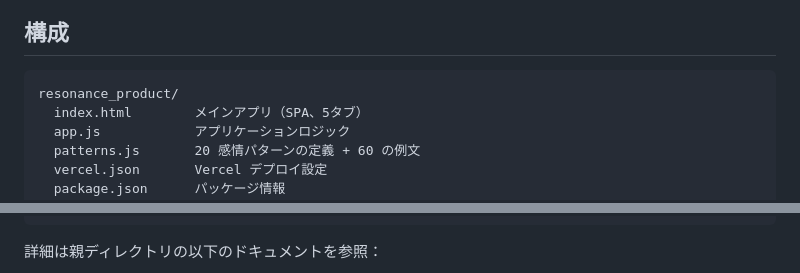
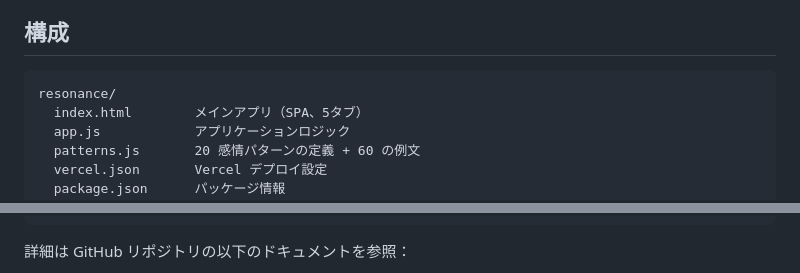
Before and after one commit to zekiah03/resonance, a Markdown page: README.md, 2 parts joined by grey strips. Rendered like a GitHub page.

````diff
--- a/README.md
+++ b/README.md
@@ -7,7 +7,7 @@
 ## 構成
 
 ```text
-resonance_product/
+resonance/
   index.html        メインアプリ（SPA、5タブ）
   app.js            アプリケーションロジック
   patterns.js       20 感情パターンの定義 + 60 の例文
@@ -103,5 +103,5 @@ npx serve .
 軌道型 IX   リズム破壊                       テンポの悪さ
 ```
 
-詳細は親ディレクトリの以下のドキュメントを参照：
+詳細は GitHub リポジトリの以下のドキュメントを参照：
 
````
Also changed, not shown: other parts of README.md (+4 -4 lines), DEPLOY.md (+6 -16 lines).
